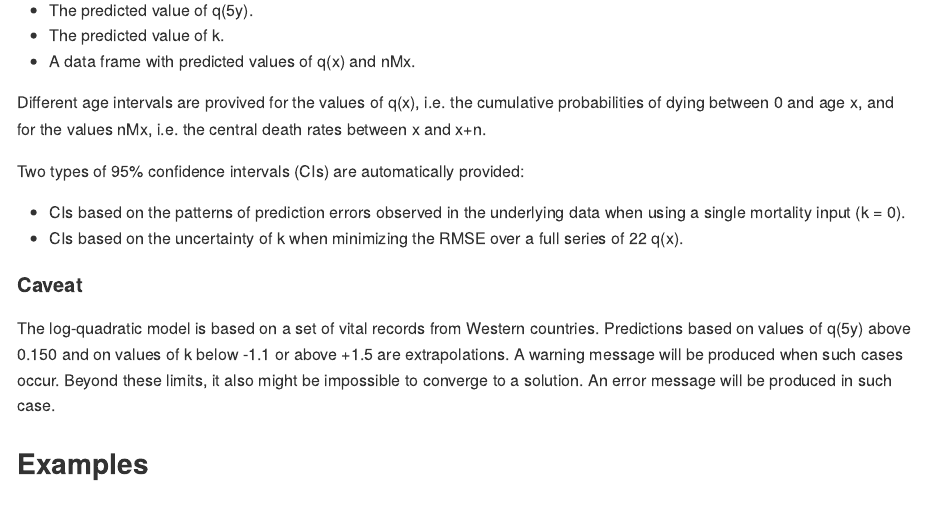
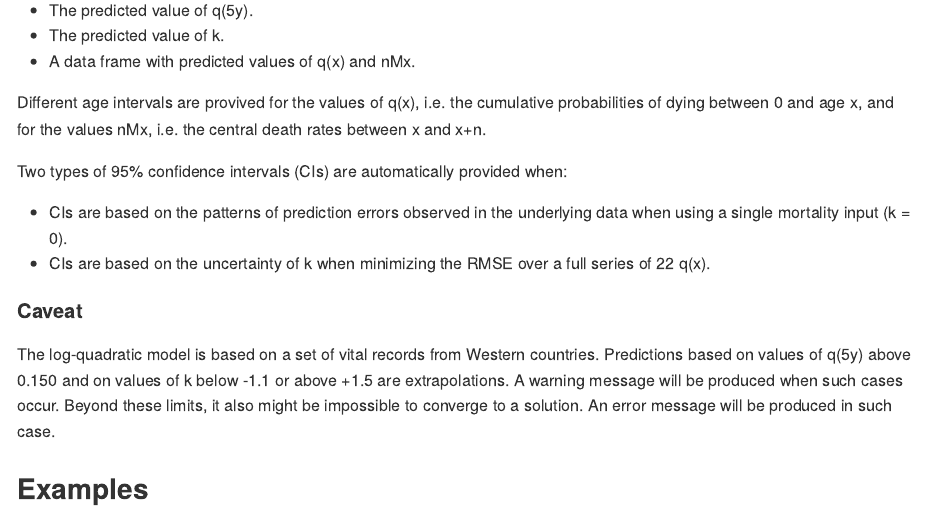
Before and after one commit to verhulsta/logquad5q0, an R Markdown document (README.Rmd): the page in a window 1100 px wide, from 2680 px down. The pictures show the output file README.md that the author committed with the source, drawn offline in the style of GitHub.

Commit message:
clarification about CIs

```diff
--- a/README.Rmd
+++ b/README.Rmd
@@ -123,10 +123,10 @@ The function lagrange5q0 returns a list including:
 Different age intervals are provived for the values of q(x), i.e. the cumulative probabilities of dying between 0 and age x, and for the values nMx,  i.e. the central death rates between x and x+n.
 
 
-Two types of 95% confidence intervals (CIs) are automatically provided:
+Two types of 95% confidence intervals (CIs) are automatically provided when:
 
-*	CIs based on the patterns of prediction errors observed in the underlying data when using a single mortality input (k = 0).
-*	CIs based on the uncertainty of k when minimizing the RMSE over a full series of 22 q(x).
+*	CIs are based on the patterns of prediction errors observed in the underlying data when using a single mortality input (k = 0).
+*	CIs are based on the uncertainty of k when minimizing the RMSE over a full series of 22 q(x).
 
 
 
```
Also changed, not shown: README.md.
